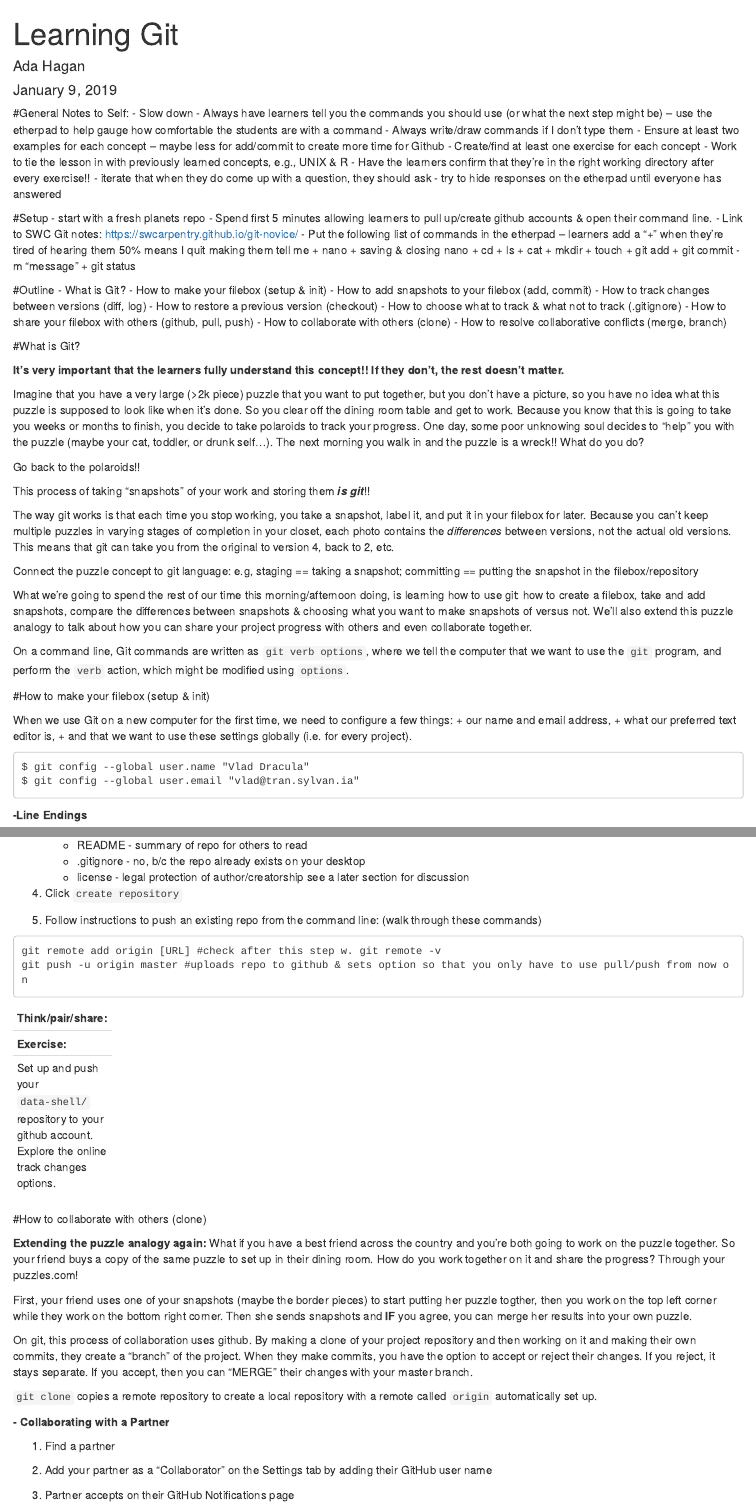
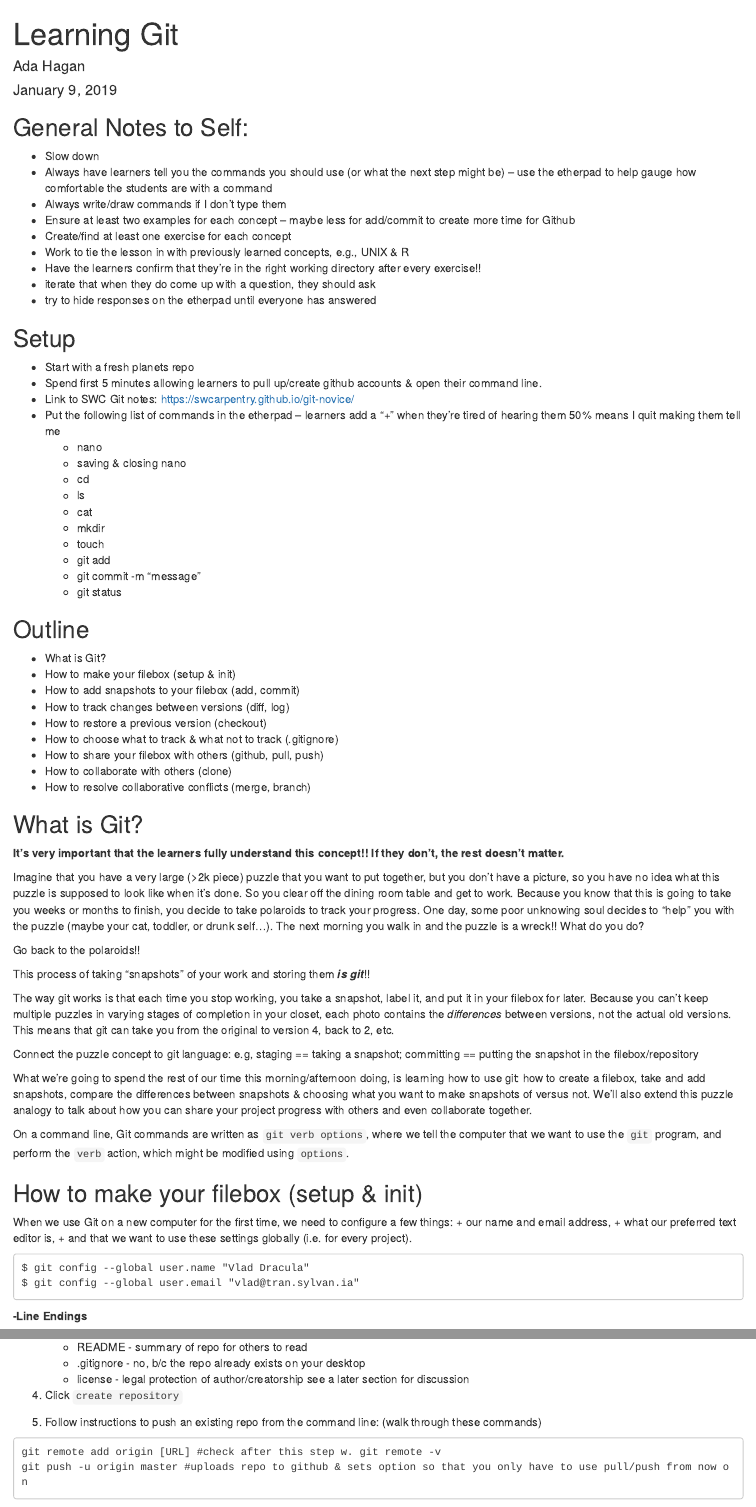
Before and after one commit to akhagan/git_update, an R Markdown document (Learning_Git.Rmd): the page in a window 1100 px wide, from its top, and a second part further down, joined at a grey line. Rendered offline with R 4.5, knitr and Pandoc, with nearby package versions; the code chunks are not run, so their results and figures are left out.

Commit message:
Update formatting

````diff
--- a/Learning_Git.Rmd
+++ b/Learning_Git.Rmd
@@ -2,10 +2,14 @@
 title: "Learning Git"
 author: "Ada Hagan"
 date: "January 9, 2019"
-output: html_document
+output:
+  html_document: default
+  github_document:
+    html_preview: false
 ---
 
-#General Notes to Self:
+## General Notes to Self:
+
 - Slow down
 - Always have learners tell you the commands you should use (or what the next step might be) -- use the etherpad to help gauge how comfortable the students are with a command
 - Always write/draw commands if I don't type them
@@ -17,8 +21,9 @@ output: html_document
 - try to hide responses on the etherpad until everyone has answered
 
 
-#Setup
-- start with a fresh planets repo
+## Setup
+
+- Start with a fresh planets repo
 - Spend first 5 minutes allowing learners to pull up/create github accounts & open their command line.
 - Link to SWC Git notes: https://swcarpentry.github.io/git-novice/
 - Put the following list of commands in the etherpad -- learners add a "+" when they're tired of hearing them 50% means I quit making them tell me
@@ -33,7 +38,8 @@ output: html_document
     + git commit -m "message"
     + git status
 
-#Outline
+## Outline
+
 - What is Git?
 - How to make your filebox (setup & init)
 - How to add snapshots to your filebox (add, commit)
@@ -44,7 +50,7 @@ output: html_document
 - How to collaborate with others (clone)
 - How to resolve collaborative conflicts (merge, branch)
 
-#What is Git?
+## What is Git?
 
 **It's very important that the learners fully understand this concept!! If they don't, the rest doesn't matter.**
 
@@ -62,12 +68,13 @@ What we're going to spend the rest of our time this morning/afternoon doing, is
 
 On a command line, Git commands are written as `git verb options`, where we tell the computer that we want to use the `git` program, and perform the `verb` action, which might be modified using `options`.
 
-#How to make your filebox (setup & init)
+## How to make your filebox (setup & init)
 
 When we use Git on a new computer for the first time, we need to configure a few things:
   + our name and email address,
   + what our preferred text editor is,
   + and that we want to use these settings globally (i.e. for every project).
+
 ```
 $ git config --global user.name "Vlad Dracula"
 $ git config --global user.email "vlad@tran.sylvan.ia"
@@ -392,7 +400,7 @@ Set up and push your `data-shell/` repository to your github account. Explore th
 
 ----
 
-#How to collaborate with others (clone)
+## How to collaborate with others (clone)
 
 **Extending the puzzle analogy again:** What if you have a best friend across the country and you're both going to work on the puzzle together. So your friend buys a copy of the same puzzle to set up in their dining room. How do you work together on it and share the progress? Through your puzzles.com!
 
````
Also changed, not shown: Learning_Git.html, Learning_Git.md (added), Learning_Git.Rmd (22 more changed lines).
